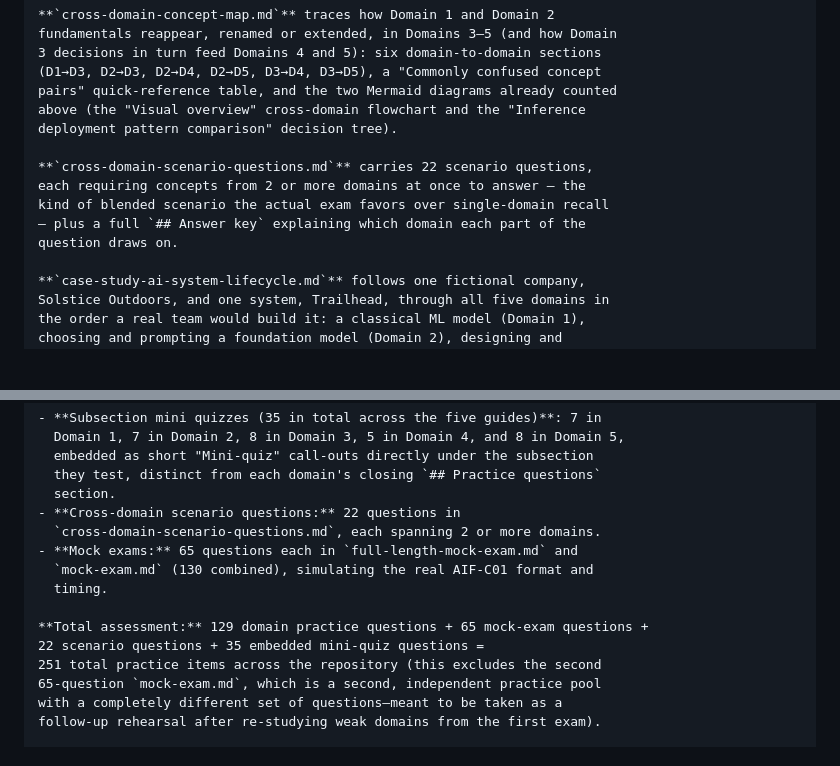
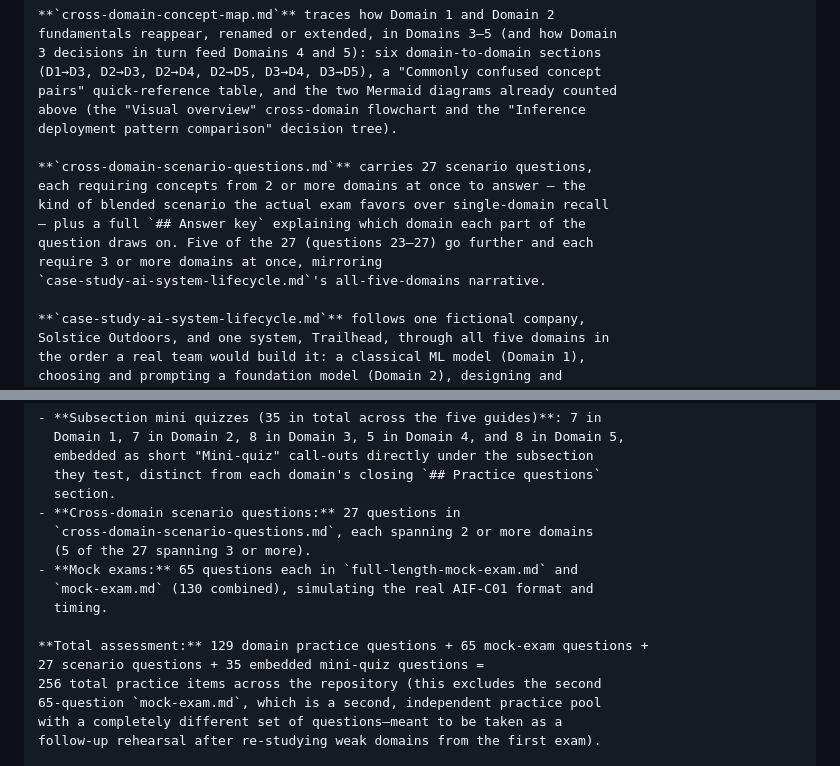
Before and after one commit to ChathurangaVKD/AWS-Certified-AI-Practitioner, a Markdown page: docs/DOCUMENTATION_STRUCTURE.md, 2 parts joined by grey strips. Drawn GitHub-style; blank space fills up the shorter version.

Commit message:
autopilot: Add 3-domain cross-domain scenario questions to close multi-domain reasoning gap

```diff
--- a/docs/DOCUMENTATION_STRUCTURE.md
+++ b/docs/DOCUMENTATION_STRUCTURE.md
@@ -353,11 +353,13 @@ pairs" quick-reference table, and the two Mermaid diagrams already counted
 above (the "Visual overview" cross-domain flowchart and the "Inference
 deployment pattern comparison" decision tree).
 
-**`cross-domain-scenario-questions.md`** carries 22 scenario questions,
+**`cross-domain-scenario-questions.md`** carries 27 scenario questions,
 each requiring concepts from 2 or more domains at once to answer — the
 kind of blended scenario the actual exam favors over single-domain recall
 — plus a full `## Answer key` explaining which domain each part of the
-question draws on.
+question draws on. Five of the 27 (questions 23–27) go further and each
+require 3 or more domains at once, mirroring
+`case-study-ai-system-lifecycle.md`'s all-five-domains narrative.
 
 **`case-study-ai-system-lifecycle.md`** follows one fictional company,
 Solstice Outdoors, and one system, Trailhead, through all five domains in
@@ -409,15 +411,16 @@ of self-testing:
   embedded as short "Mini-quiz" call-outs directly under the subsection
   they test, distinct from each domain's closing `## Practice questions`
   section.
-- **Cross-domain scenario questions:** 22 questions in
-  `cross-domain-scenario-questions.md`, each spanning 2 or more domains.
+- **Cross-domain scenario questions:** 27 questions in
+  `cross-domain-scenario-questions.md`, each spanning 2 or more domains
+  (5 of the 27 spanning 3 or more).
 - **Mock exams:** 65 questions each in `full-length-mock-exam.md` and
   `mock-exam.md` (130 combined), simulating the real AIF-C01 format and
   timing.
 
 **Total assessment:** 129 domain practice questions + 65 mock-exam questions +
-22 scenario questions + 35 embedded mini-quiz questions =
-251 total practice items across the repository (this excludes the second
+27 scenario questions + 35 embedded mini-quiz questions =
+256 total practice items across the repository (this excludes the second
 65-question `mock-exam.md`, which is a second, independent practice pool
 with a completely different set of questions—meant to be taken as a
 follow-up rehearsal after re-studying weak domains from the first exam).
```
Also changed, not shown: docs/cross-domain-scenario-questions.md (+1 -1 lines).
